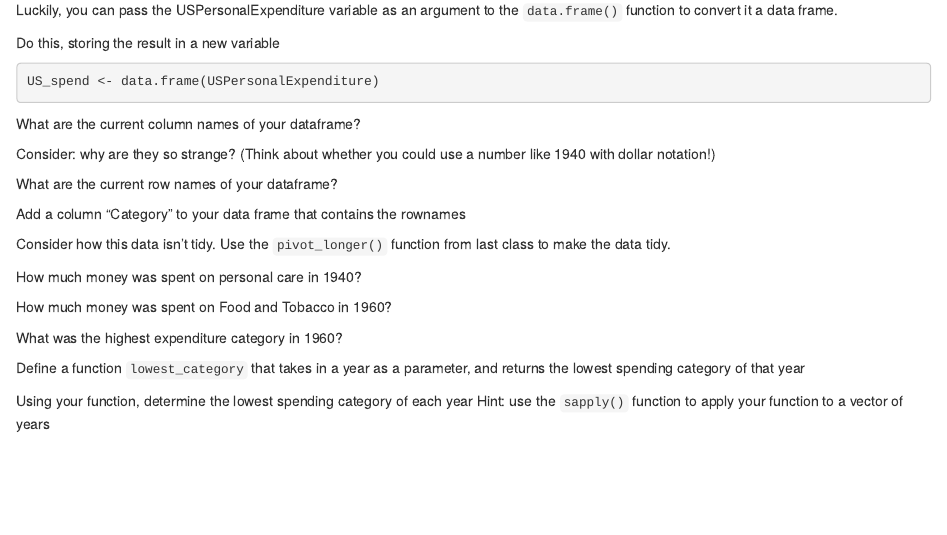
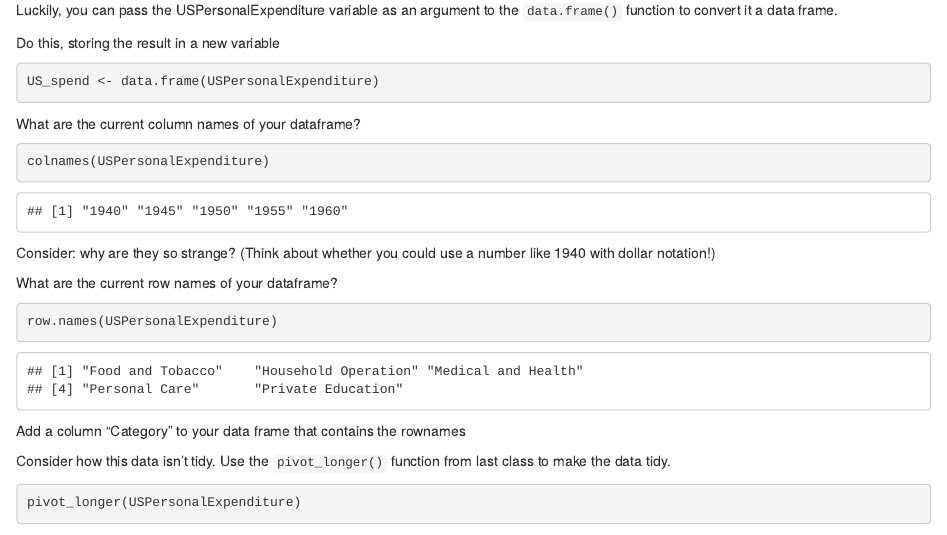
Before and after one commit to Data2401/in-class-3-data-frames-jpearson2k1, an R Markdown document (DataframeLab.Rmd): the page in a window 1100 px wide, from 490 px down. Rendered offline with R 4.5, knitr and Pandoc, with nearby package versions; some code elsewhere in the file could not run offline; common packages that the code uses without loading them are loaded.

Commit message:
Worked on data frames

````diff
--- a/DataframeLab.Rmd
+++ b/DataframeLab.Rmd
@@ -38,7 +38,7 @@ US_spend <- data.frame(USPersonalExpenditure)
 
 What are the current column names of your dataframe?
 ```{r}
-
+colnames(USPersonalExpenditure)
 ```
 
 
@@ -46,7 +46,7 @@ Consider: why are they so strange? (Think about whether you could use a number l
 
 What are the current row names of your dataframe?
 ```{r}
-
+row.names(USPersonalExpenditure)
 ```
 
 
@@ -59,7 +59,7 @@ Add a column "Category" to your data frame that contains the rownames
 Consider how this data isn't tidy. Use the `pivot_longer()` function from last class to make the data tidy.
 
 ```{r}
-
+pivot_longer(USPersonalExpenditure)
 ```
 
 
````
Also changed, not shown: 2 other files.
